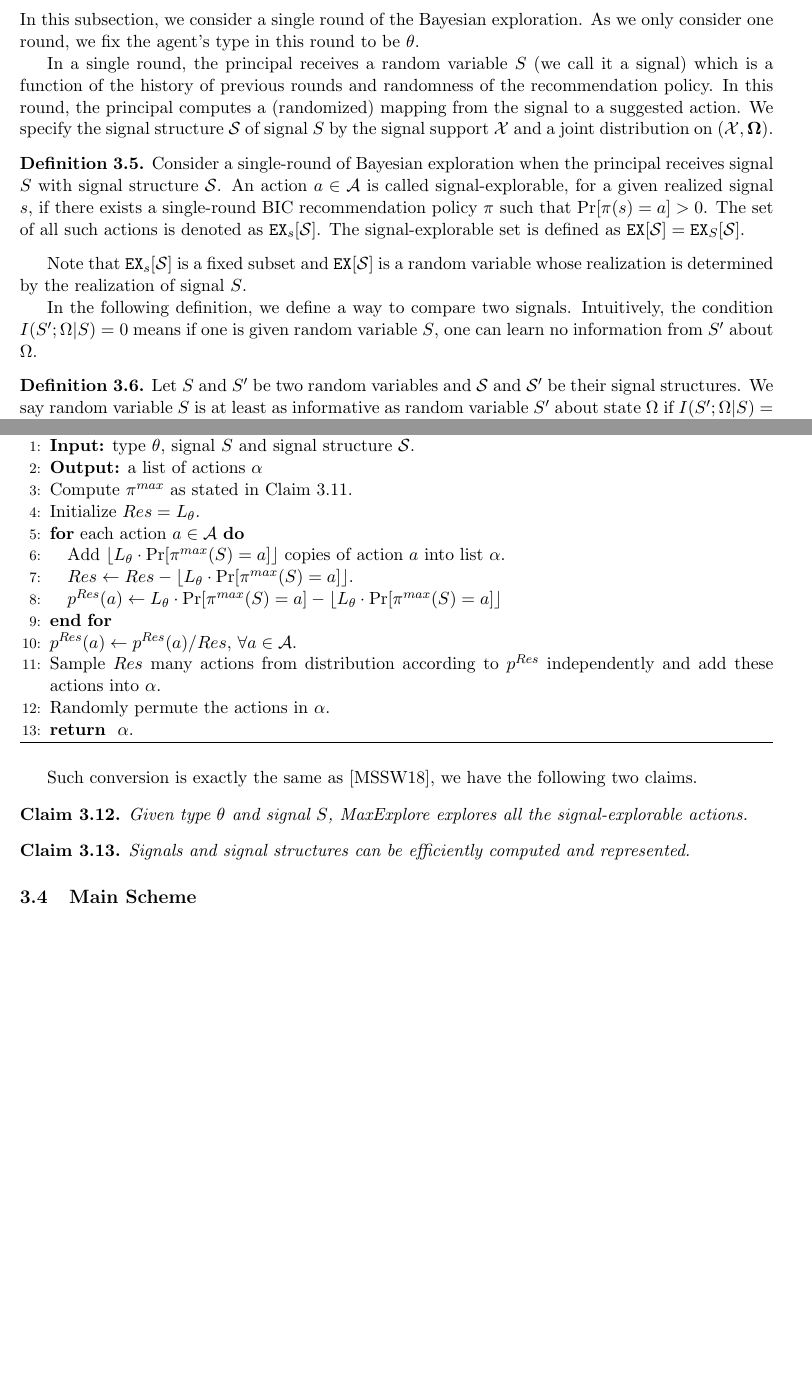
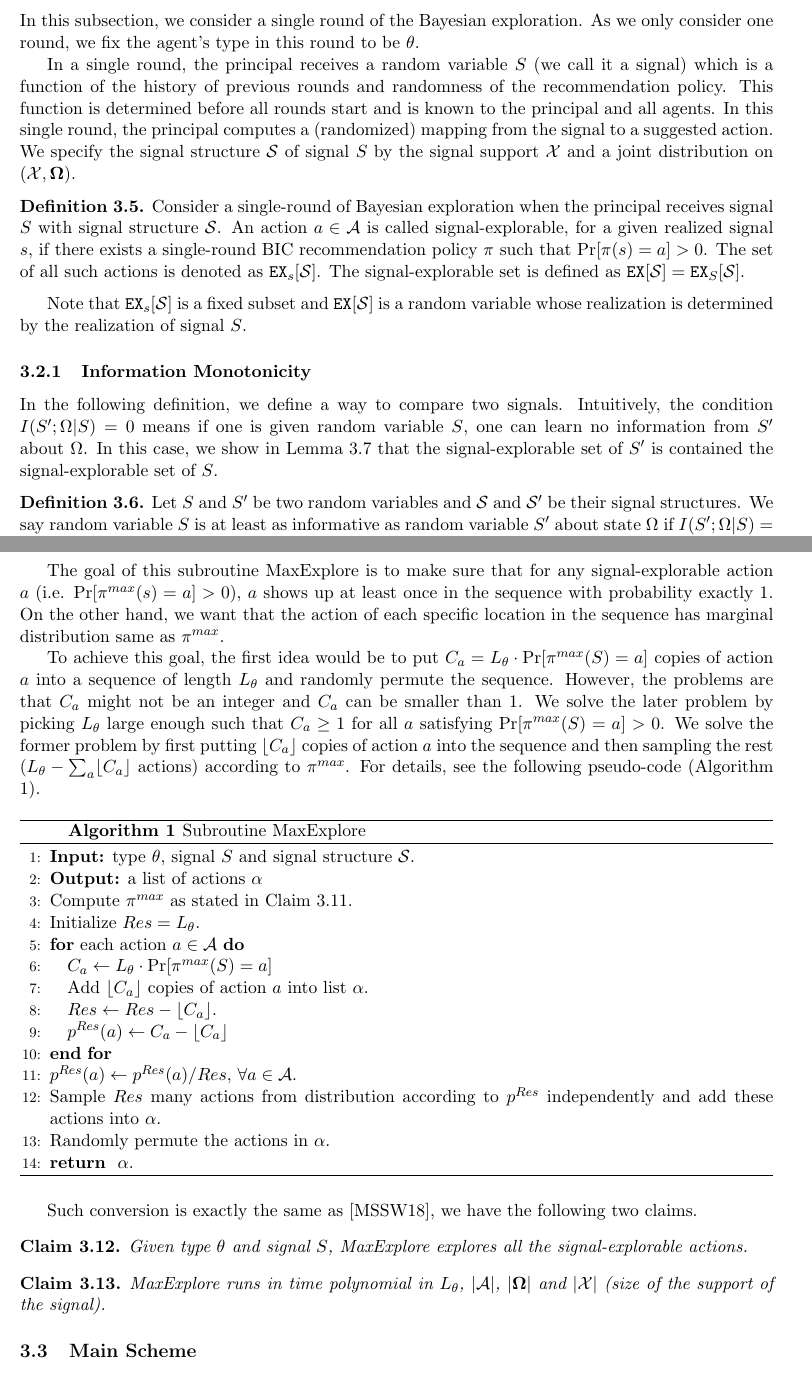
Before and after one commit to maojm/Multi-Type-BIC-Exploration, a LaTeX document (main.tex, which reads public_type.tex): two parts of pages 3 and 5 of 18, joined at a grey line, cut so that both start at the same text, the shorter picture padded with empty space. Compiled offline with pdfLaTeX.

Commit message:
Edit Sec 3.3 and combine Sec 3.2,3.3 into Sec 3.2

```diff
--- a/public_type.tex
+++ b/public_type.tex
@@ -37,7 +37,7 @@ We have a BIC recommendation policy of $T$ rounds with expected total reward at
 
 In this subsection, we consider a single round of the Bayesian exploration. As we only consider one round, we fix the agent's type in this round to be $\theta$.
 
-In a single round, the principal receives a random variable $S$ (we call it a signal) which is a function of the history of previous rounds and randomness of the recommendation policy. In this round, the principal computes a (randomized) mapping from the signal to a suggested action. We specify the signal structure $\S$ of signal $S$ by the signal support $\X$ and a joint distribution on $(\X, \varOmega)$.
+In a single round, the principal receives a random variable $S$ (we call it a signal) which is a function of the history of previous rounds and randomness of the recommendation policy. This function is determined before all rounds start and is known to the principal and all agents. In this single round, the principal computes a (randomized) mapping from the signal to a suggested action. We specify the signal structure $\S$ of signal $S$ by the signal support $\X$ and a joint distribution on $(\X, \varOmega)$.
 
 
 \begin{definition}
@@ -46,7 +46,8 @@ Consider a single-round of Bayesian exploration when the principal receives sign
 
 Note that $\EX_s[\S]$ is a fixed subset and $\EX[\S]$ is a random variable whose realization is determined by the realization of signal $S$.
 
-In the following definition, we define a way to compare two signals. Intuitively, the condition $I(S';\Omega|S)= 0$  means if one is given random variable $S$, one can learn no information from $S'$ about $\Omega$.
+\subsubsection{Information Monotonicity}
+In the following definition, we define a way to compare two signals. Intuitively, the condition $I(S';\Omega|S)= 0$  means if one is given random variable $S$, one can learn no information from $S'$ about $\Omega$. In this case, we show in Lemma \ref{lem:infomono} that the signal-explorable set of $S'$ is contained the signal-explorable set of $S$.
 \begin{definition}
 Let $S$ and $S'$ be two random variables and $\S$ and $\S'$ be their signal structures. We say random variable $S$ is at least as informative as random variable $S'$ about state $\Omega$ if $I(S' ; \Omega|S) = 0$. Notice $I(S';\Omega|S)$ does not only depend on the signal structures $\S$ and $\S'$. It can also depend on the joint distribution between $S$ and $S'$.
 \end{definition}
@@ -106,3 +109,6 @@ In this subsection, we show a subroutine MaxExplore which converts $\pi^{max}$ i
+The goal of this subroutine MaxExplore is to make sure that for any signal-explorable action $a$ (i.e. $\Pr[\pi^{max}(s) = a] > 0$), $a$ shows up at least once in the sequence with probability exactly 1. On the other hand, we want that the action of each specific location in the sequence has marginal distribution same as $\pi^{max}$.
+
+To achieve this goal, the first idea would be to put $C_a = L_{\theta} \cdot \Pr[\pi^{max}(S) = a]$ copies of action $a$ into a sequence of length $L_{\theta}$ and randomly permute the sequence. However, the problems are that $C_a$ might not be an integer and $C_a$ can be smaller than 1. We solve the later problem by picking $L_{\theta}$ large enough such that $C_a \geq 1$ for all $a$ satisfying $\Pr[\pi^{max}(S) =a] > 0$. We solve the former problem by first putting $\lfloor C_a \rfloor$ copies of action $a$ into the sequence and then sampling the rest ($L_\theta - \sum_a \lfloor C_a \rfloor$ actions) according to $\pi^{max}$. For details, see the following pseudo-code (Algorithm \ref{alg:public_explore}).
  \begin{algorithm}[H]
     \caption{Subroutine MaxExplore}
     	\label{alg:public_explore}
@@ -113,9 +119,10 @@ In this subsection, we show a subroutine MaxExplore which converts $\pi^{max}$ i
 	%\IF {$l \leq |\A| \cdot |\varTheta|$}
 		\STATE Initialize $Res = L_{\theta}$.
 		\FOR {each action $ a \in \A$}
-                     		\STATE Add $\lfloor L_{\theta} \cdot \Pr[\pi^{max}(S) = a]\rfloor$ copies of action $a$ into list $\alpha$.
-			\STATE $Res \leftarrow Res -\lfloor L_{\theta} \cdot \Pr[\pi^{max}(S) = a] \rfloor $.
-			\STATE $p^{Res}(a)\leftarrow  L_{\theta} \cdot \Pr[\pi^{max}(S) = a] -  \lfloor L_{\theta} \cdot \Pr[\pi^{max}(S) = a]\rfloor$
+							\STATE $C_a \leftarrow  L_{\theta} \cdot \Pr[\pi^{max}(S) = a]$
+                     		\STATE Add $\lfloor C_a \rfloor$ copies of action $a$ into list $\alpha$.
+			\STATE $Res \leftarrow Res -\lfloor C_a \rfloor $.
+			\STATE $p^{Res}(a)\leftarrow  C_a -  \lfloor C_a\rfloor$
 		\ENDFOR
 		\STATE $p^{Res}(a) \leftarrow p^{Res}(a) / Res$, $\forall a \in \A$.
 		\STATE Sample $Res$ many actions from distribution according to $p^{Res}$ independently and add these actions into $\alpha$.
@@ -135,7 +142,7 @@ Given type $\theta$ and signal $S$, MaxExplore explores all the signal-explorabl
 \end{claim}
 
 \begin{claim}
-Signals and signal structures can be efficiently computed and represented.
+MaxExplore runs in time polynomial in $L_{\theta}$, $|\A|$, $|\varOmega|$ and $|\X|$ (size of the support of the signal).
 \end{claim}
 
 \subsection{Main Scheme}
```
Also changed, not shown: public_type.tex (8 more changed lines).
